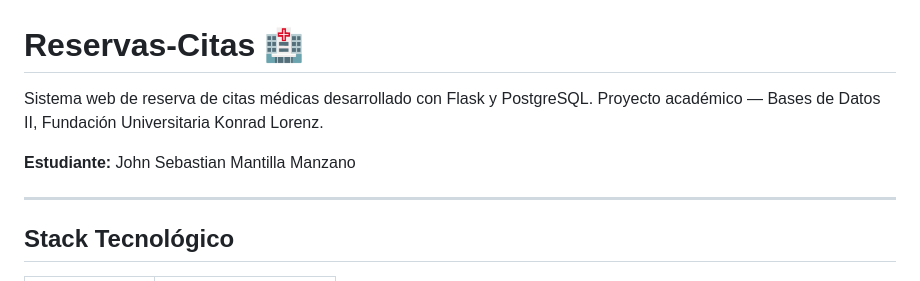
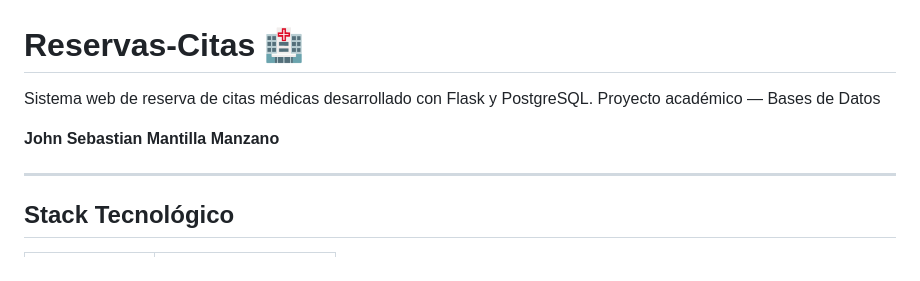
Before and after one commit to Sebas-Manti/reservas-citas, a Markdown page: README.md, the part around the change. Drawn GitHub-style.

```diff
--- a/README.md
+++ b/README.md
@@ -1,9 +1,9 @@
 # Reservas-Citas 🏥
 
 Sistema web de reserva de citas médicas desarrollado con Flask y PostgreSQL.
-Proyecto académico — Bases de Datos II, Fundación Universitaria Konrad Lorenz.
+Proyecto académico — Bases de Datos
 
-**Estudiante:** John Sebastian Mantilla Manzano
+**John Sebastian Mantilla Manzano**
 
 ---
 
```
